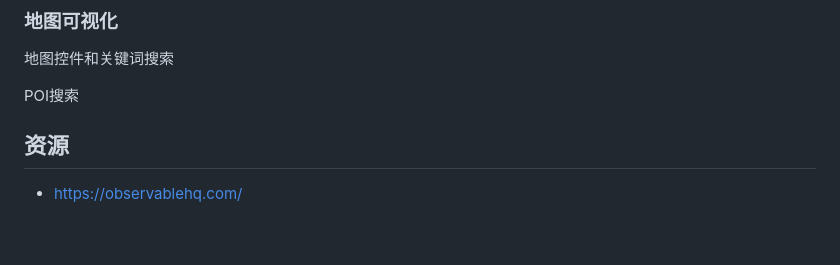
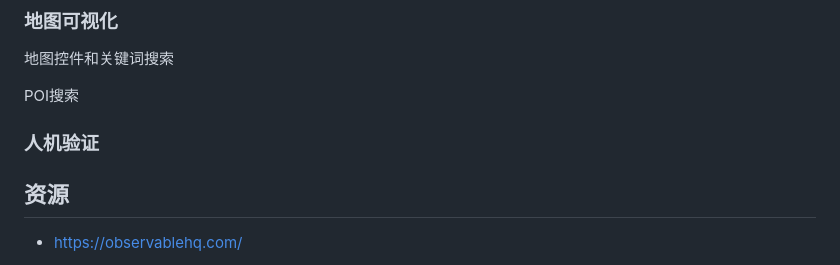
Before and after one commit to yaxingson/advanced-frontend-topic, a Markdown page: visualization/README.zh-CN.md, the part around the change. GitHub-like rendering; blank space fills up the shorter version.

```diff
--- a/visualization/README.zh-CN.md
+++ b/visualization/README.zh-CN.md
@@ -127,6 +127,7 @@
 
 POI搜索
 
+### 人机验证
 
 ## 资源
 
```
